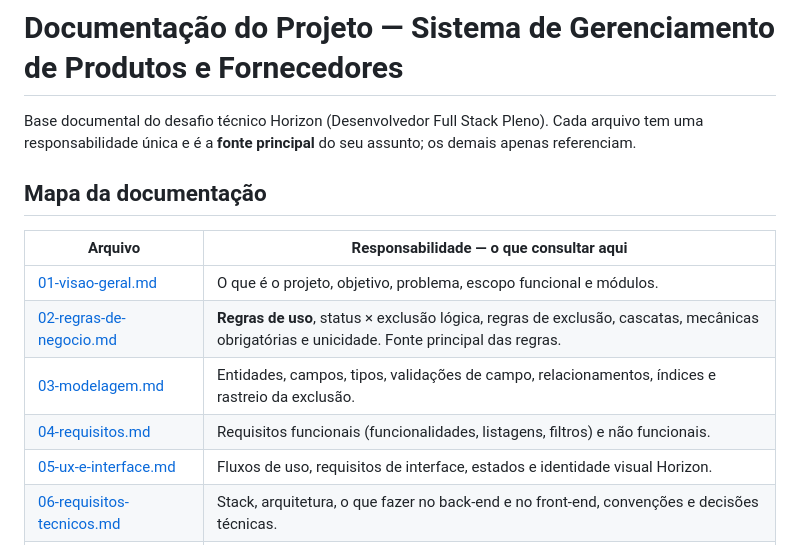
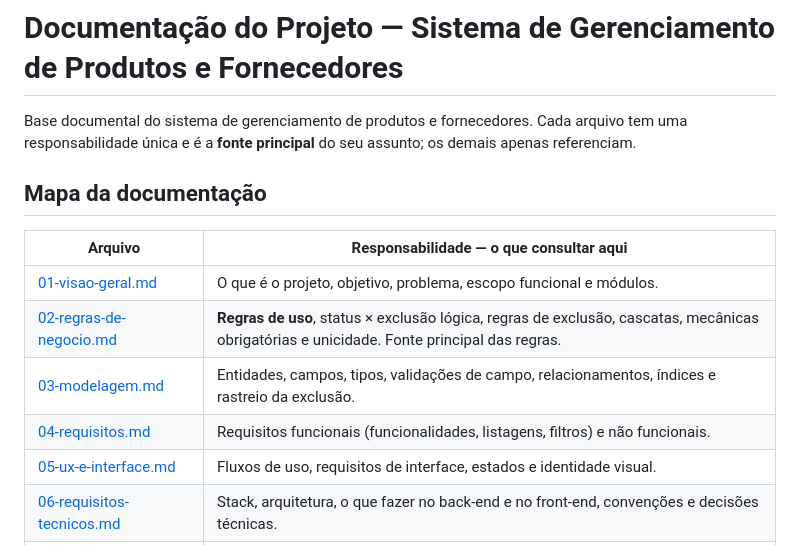
Before and after one commit to developer-fernando/gerenciador-produtos-fornecedores, a Markdown page: docs/README.md, the part around the change. Rendered like a GitHub page.

```diff
--- a/docs/README.md
+++ b/docs/README.md
@@ -1,6 +1,6 @@
 # Documentação do Projeto — Sistema de Gerenciamento de Produtos e Fornecedores
 
-Base documental do desafio técnico Horizon (Desenvolvedor Full Stack Pleno). Cada arquivo tem uma responsabilidade única e é a **fonte principal** do seu assunto; os demais apenas referenciam.
+Base documental do sistema de gerenciamento de produtos e fornecedores. Cada arquivo tem uma responsabilidade única e é a **fonte principal** do seu assunto; os demais apenas referenciam.
 
 ## Mapa da documentação
 
@@ -10,7 +10,7 @@ Base documental do desafio técnico Horizon (Desenvolvedor Full Stack Pleno). Ca
 | [02-regras-de-negocio.md](02-regras-de-negocio.md) | **Regras de uso**, status × exclusão lógica, regras de exclusão, cascatas, mecânicas obrigatórias e unicidade. Fonte principal das regras. |
 | [03-modelagem.md](03-modelagem.md) | Entidades, campos, tipos, validações de campo, relacionamentos, índices e rastreio da exclusão. |
 | [04-requisitos.md](04-requisitos.md) | Requisitos funcionais (funcionalidades, listagens, filtros) e não funcionais. |
-| [05-ux-e-interface.md](05-ux-e-interface.md) | Fluxos de uso, requisitos de interface, estados e identidade visual Horizon. |
+| [05-ux-e-interface.md](05-ux-e-interface.md) | Fluxos de uso, requisitos de interface, estados e identidade visual. |
 | [06-requisitos-tecnicos.md](06-requisitos-tecnicos.md) | Stack, arquitetura, o que fazer no back-end e no front-end, convenções e decisões técnicas. |
 | [07-criterios-de-avaliacao.md](07-criterios-de-avaliacao.md) | Critérios, pesos, itens eliminatórios e mapa de prioridades. |
 | [08-arquitetura-geral.md](08-arquitetura-geral.md) | Visão de arquitetura da aplicação como um todo; comunicação front↔back; stack; como as recomendações do Sênior foram tratadas. |
```
Also changed, not shown: README.md (added, +169 -0 lines).
